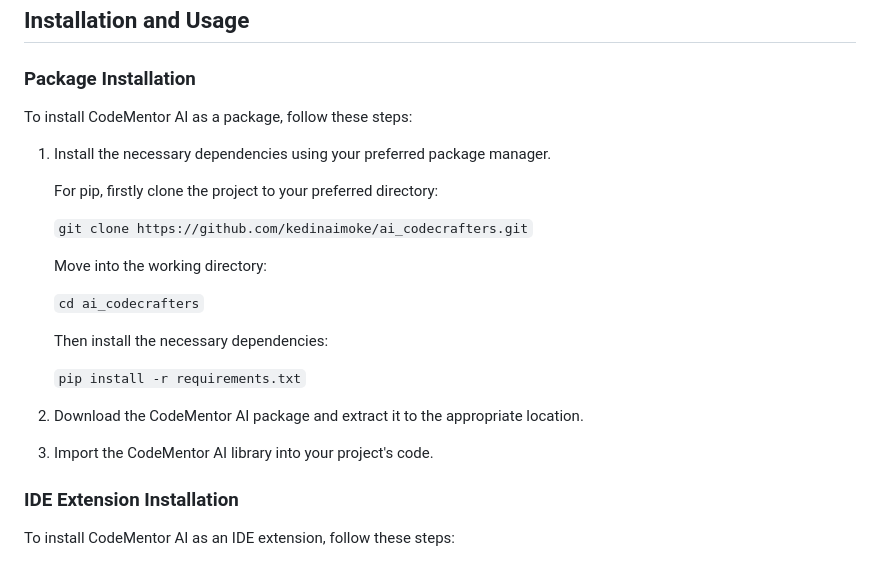
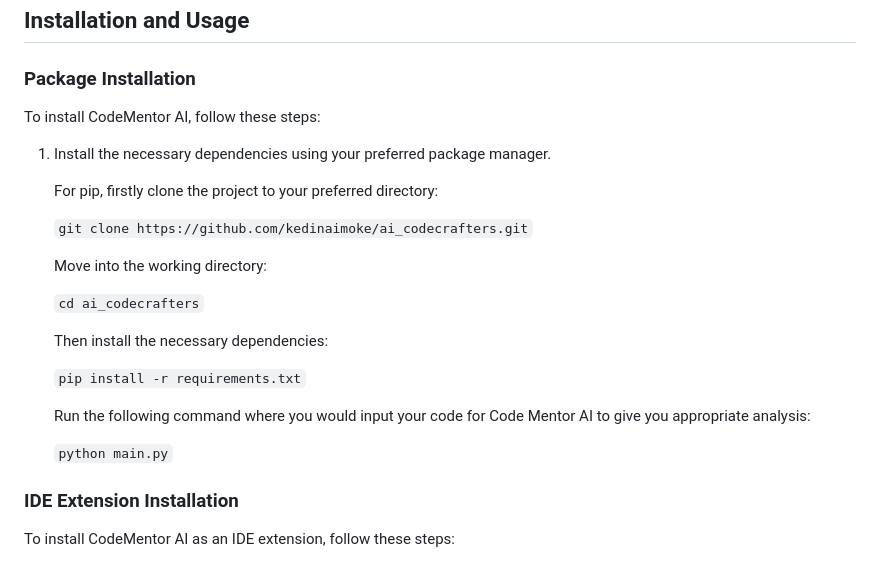
Before and after one commit to kedinaimoke/ai_codecrafters, a Markdown page: README.md, the part around the change. Drawn GitHub-style.

````diff
--- a/README.md
+++ b/README.md
@@ -26,7 +26,7 @@ CodeMentor AI is designed to integrate seamlessly into developers' environments,
 
 ### Package Installation
 
-To install CodeMentor AI as a package, follow these steps:
+To install CodeMentor AI, follow these steps:
 
 1. Install the necessary dependencies using your preferred package manager.
 
@@ -42,9 +42,10 @@ To install CodeMentor AI as a package, follow these steps:
 
    ```pip install -r requirements.txt```
 
-2. Download the CodeMentor AI package and extract it to the appropriate location.
+   Run the following command where you would input your code for Code Mentor AI to give you appropriate analysis:
 
-3. Import the CodeMentor AI library into your project's code.
+   ```python main.py```
+
 
 ### IDE Extension Installation
 
````
